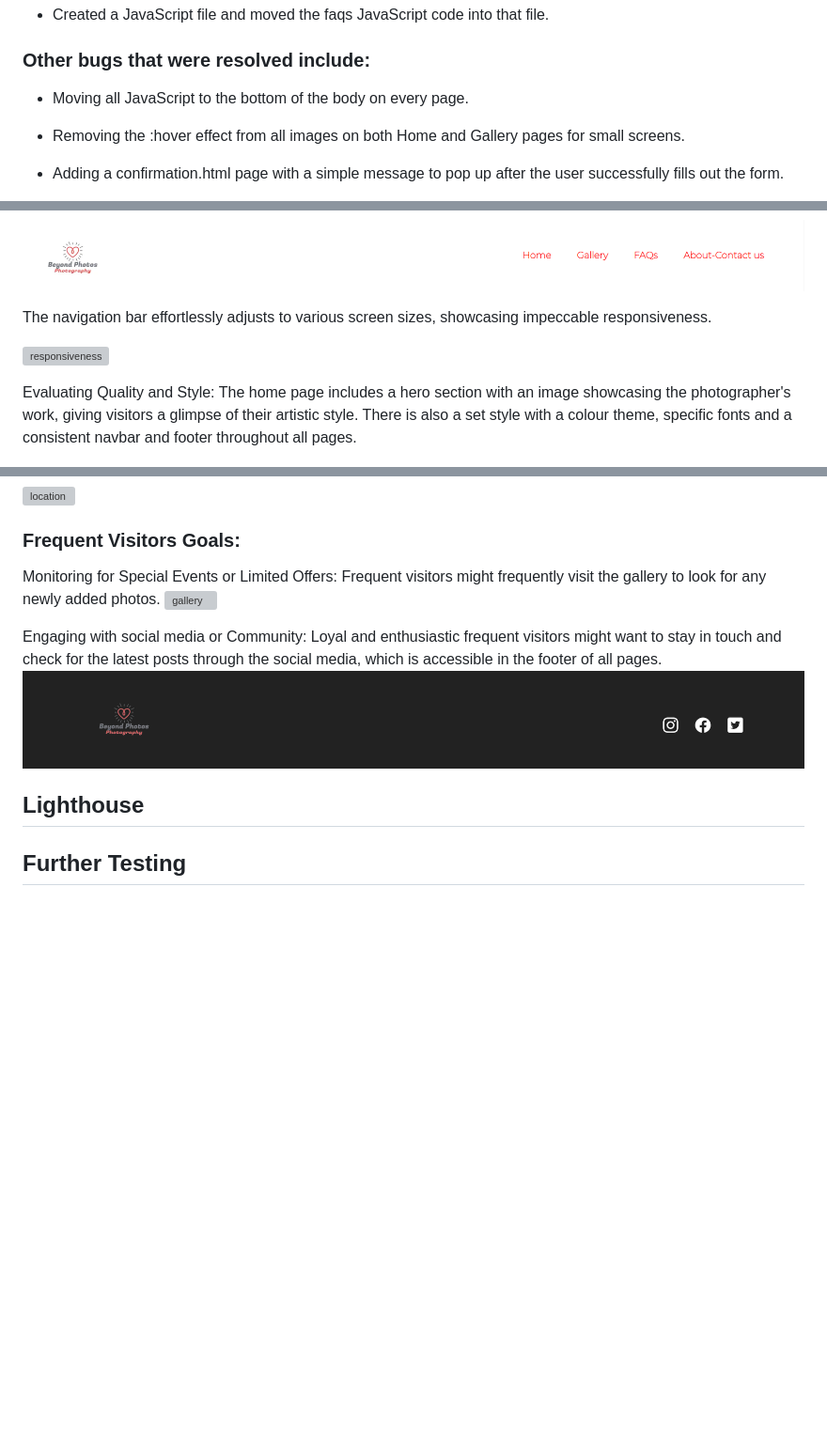
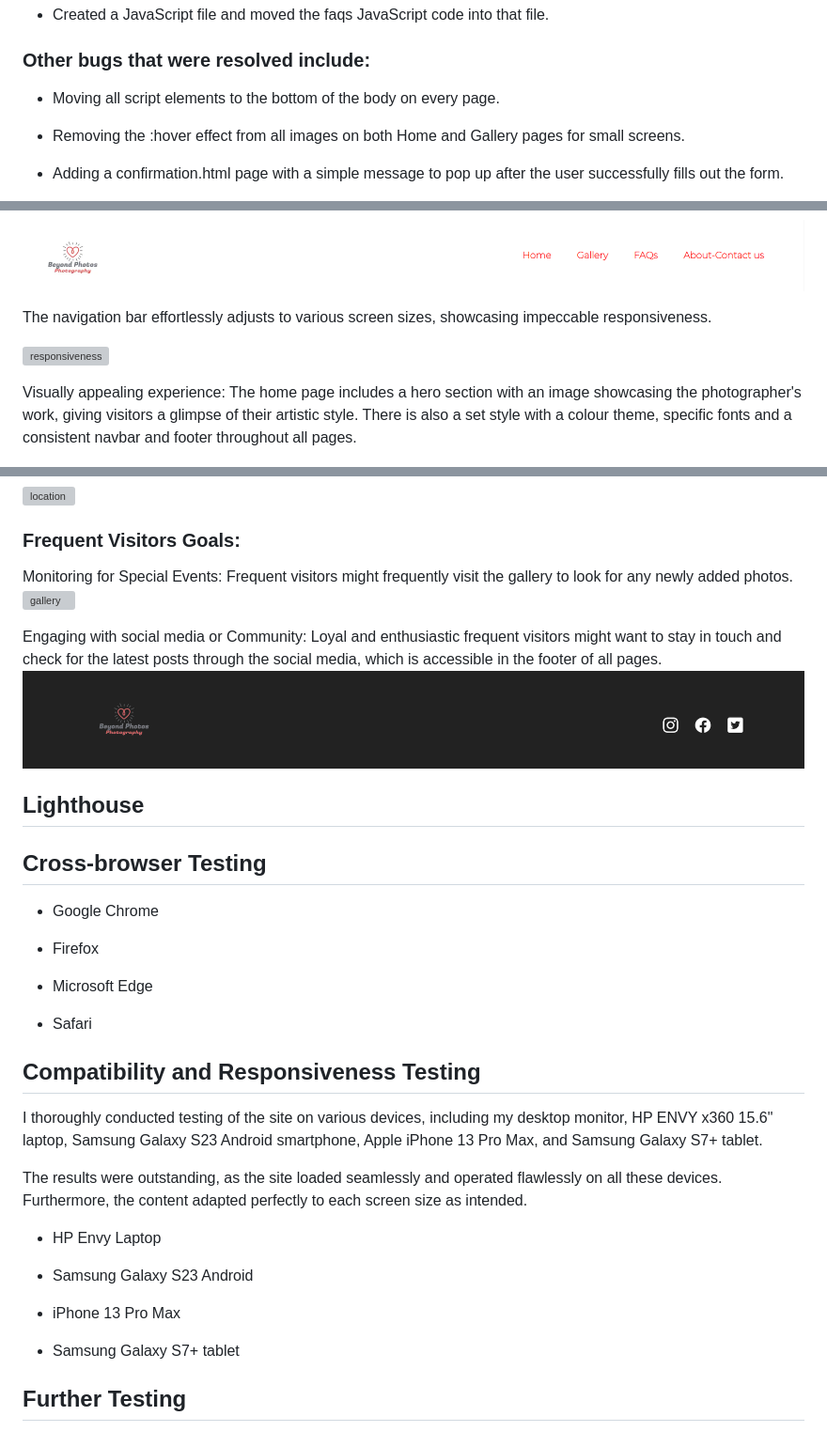
Before and after one commit to zaicodes/beyond-photos-photography, a Markdown page: TESTING.md, 3 parts joined by grey strips. Shown at 94% size. Drawn GitHub-style; blank space fills up the shorter version; grey boxes are pictures that could not be loaded.

```diff
--- a/TESTING.md
+++ b/TESTING.md
@@ -65,7 +65,7 @@ Throughout the entire development process, I conducted continuous testing, makin
 
 ### Other bugs that were resolved include:
 
-- Moving all JavaScript to the bottom of the body on every page.
+- Moving all script elements to the bottom of the body on every page.
 
 - Removing the :hover effect from all images on both Home and Gallery pages for small screens.
 
@@ -130,7 +130,7 @@ The navigation bar effortlessly adjusts to various screen sizes, showcasing impe
 
 ![responsiveness](https://github.com/zaicodes/beyond-photos-photography/blob/main/documentation/testing/responsive.png)
 
-Evaluating Quality and Style: The home page includes a hero section with an image showcasing the photographer's work, giving visitors a glimpse of their artistic style.
+Visually appealing experience: The home page includes a hero section with an image showcasing the photographer's work, giving visitors a glimpse of their artistic style.
 There is also a set style with a colour theme, specific fonts and a consistent navbar and footer throughout all pages.
 
 ![hero-section](https://github.com/zaicodes/beyond-photos-photography/blob/main/documentation/testing/hero-section.png)
@@ -175,7 +175,7 @@ The Contact Us page also offers various contact methods for this purpose includi
 
 ### Frequent Visitors Goals:
 
-Monitoring for Special Events or Limited Offers: Frequent visitors might frequently visit the gallery to look for any newly added photos.
+Monitoring for Special Events: Frequent visitors might frequently visit the gallery to look for any newly added photos.
 ![gallery](https://github.com/zaicodes/beyond-photos-photography/blob/main/documentation/testing/gallery.png)
 
 Engaging with social media or Community: Loyal and enthusiastic frequent visitors might want to stay in touch and check for the latest posts through the social media, which is accessible in the footer of all pages.
@@ -184,6 +184,28 @@ Engaging with social media or Community: Loyal and enthusiastic frequent visitor
 
 ## Lighthouse
 
+## Cross-browser Testing
+
+- Google Chrome
+
+- Firefox
+
+- Microsoft Edge
+
+- Safari
+
+## Compatibility and Responsiveness Testing
+I thoroughly conducted testing of the site on various devices, including my desktop monitor, HP ENVY x360 15.6" laptop, Samsung Galaxy S23 Android smartphone, Apple iPhone 13 Pro Max, and Samsung Galaxy S7+ tablet.
+
+The results were outstanding, as the site loaded seamlessly and operated flawlessly on all these devices. Furthermore, the content adapted perfectly to each screen size as intended.
+
+- HP Envy Laptop
+
+- Samsung Galaxy S23 Android
+
+- iPhone 13 Pro Max
+
+- Samsung Galaxy S7+ tablet
 
 
 ## Further Testing
```
Also changed, not shown: README.md (+43 -24 lines).
